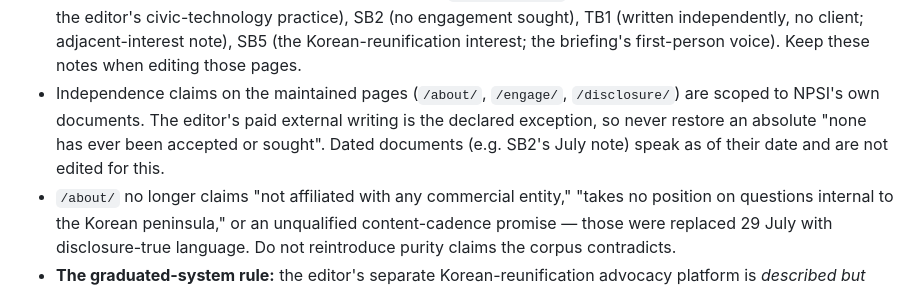
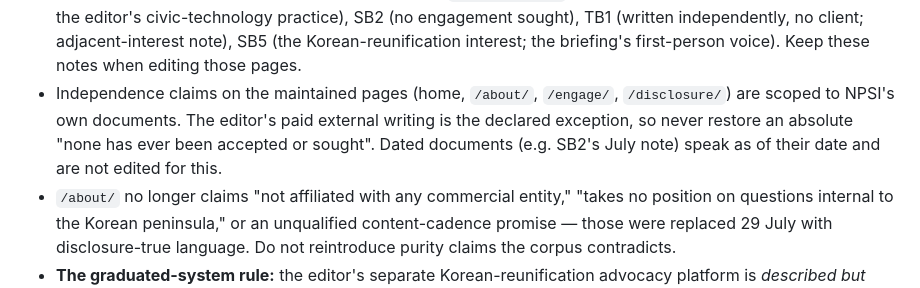
Before and after one commit to cherishwins/npsi-site, a Markdown page: CLAUDE.md, the part around the change. GitHub-like rendering.

Commit message:
CLAUDE.md: list the home page among the maintained independence claims
Co-Authored-By: Claude Opus 5.5 <noreply@anthropic.com>
Claude-Session: https://claude.ai/code/session_01FSgSsVMWeaFCKbAA6gfqyK

```diff
--- a/CLAUDE.md
+++ b/CLAUDE.md
@@ -19,7 +19,7 @@ The institutional website of the **North Pacific Strategy Initiative (NPSI)**
 
 - `/disclosure/` is linked from the **footer colophon sitewide** (GITHUB · LINKEDIN · LEDGER · DISCLOSURE · COLOPHON) and from `/about/` — **never from the four-link nav**.
 - Papers touching a declared interest carry their own `aside.standard` note: WP5 (co-issuance with Fit For Gov, the editor's civic-technology practice), SB2 (no engagement sought), TB1 (written independently, no client; adjacent-interest note), SB5 (the Korean-reunification interest; the briefing's first-person voice). Keep these notes when editing those pages.
-- Independence claims on the maintained pages (`/about/`, `/engage/`, `/disclosure/`) are scoped to NPSI's own documents. The editor's paid external writing is the declared exception, so never restore an absolute "none has ever been accepted or sought". Dated documents (e.g. SB2's July note) speak as of their date and are not edited for this.
+- Independence claims on the maintained pages (home, `/about/`, `/engage/`, `/disclosure/`) are scoped to NPSI's own documents. The editor's paid external writing is the declared exception, so never restore an absolute "none has ever been accepted or sought". Dated documents (e.g. SB2's July note) speak as of their date and are not edited for this.
 - `/about/` no longer claims "not affiliated with any commercial entity," "takes no position on questions internal to the Korean peninsula," or an unqualified content-cadence promise — those were replaced 29 July with disclosure-true language. Do not reintroduce purity claims the corpus contradicts.
 - **The graduated-system rule:** the editor's separate Korean-reunification advocacy platform is *described but never named or linked* on npsi.ca — NPSI exists as a distinct register precisely so readers can encounter the analytical work first. Never name that platform on this site.
 - Quality gates on `/about/` are scoped: Gates 1, 3, 4, 5 apply to every document; Gate 2's financial-architecture vocabulary applies to the architecture papers (1, 2, 3, 5), with the technical/open-source series held to their in-document evidence-grading disciplines.
```
